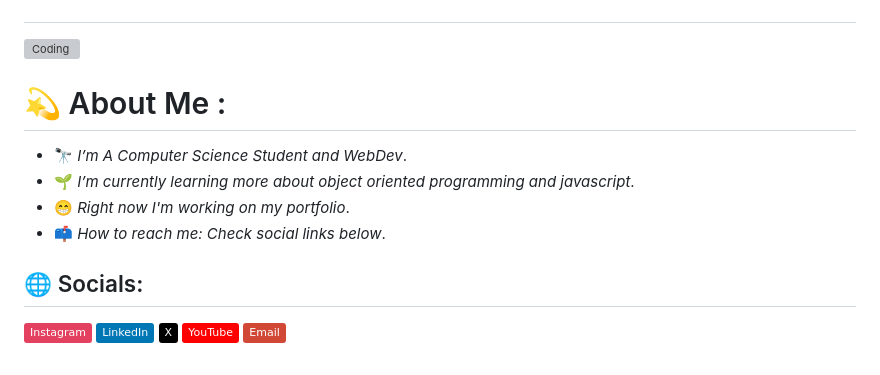
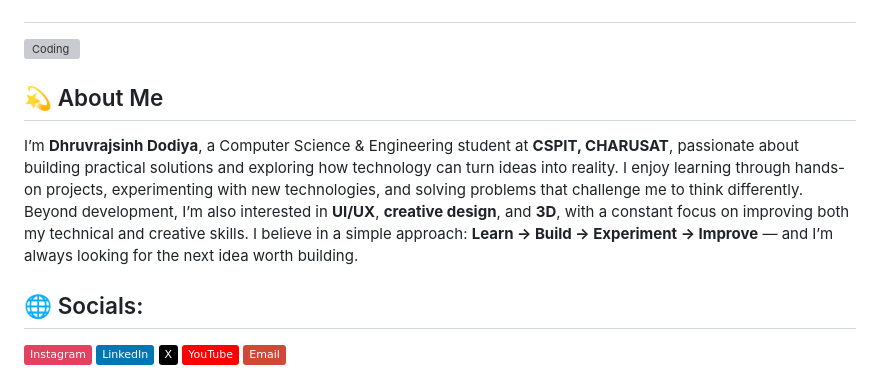
Before and after one commit to dhruvrajsinhdodiya9/dhruvrajsinhdodiya9, a Markdown page: README.md, the part around one of its changes. Drawn GitHub-style; badges without logos; grey boxes are pictures that could not be loaded.

```diff
--- a/README.md
+++ b/README.md
@@ -10,11 +10,9 @@
 </p></h1>
 <img align="right" alt="Coding" width="400" src="https://i.pinimg.com/originals/e8/f4/53/e8f453469a3ec97ecd354df465d73913.gif">
 
-# 💫 About Me :
-- 🔭 *I’m A Computer Science Student and WebDev*.
-- 🌱 *I’m currently learning more about object oriented programming and javascript*.
-- 😁 *Right now I'm working on my portfolio*.
-- 📫 *How to reach me: Check social links below*.
+## 💫 About Me
+
+I’m **Dhruvrajsinh Dodiya**, a Computer Science & Engineering student at **CSPIT, CHARUSAT**, passionate about building practical solutions and exploring how technology can turn ideas into reality. I enjoy learning through hands-on projects, experimenting with new technologies, and solving problems that challenge me to think differently. Beyond development, I’m also interested in **UI/UX**, **creative design**, and **3D**, with a constant focus on improving both my technical and creative skills. I believe in a simple approach: <b>Learn → Build → Experiment → Improve</b> — and I’m always looking for the next idea worth building.
 
 ## 🌐 Socials:
 [![Instagram](https://img.shields.io/badge/Instagram-%23E4405F.svg?logo=Instagram&logoColor=white)](https://instagram.com/dhruvrajsinhdodiya_) [![LinkedIn](https://img.shields.io/badge/LinkedIn-%230077B5.svg?logo=linkedin&logoColor=white)](https://linkedin.com/in/dhruvrajsinhdodiya9) [![X](https://img.shields.io/badge/X-black.svg?logo=X&logoColor=white)](https://x.com/@Dhruvraj4208) [![YouTube](https://img.shields.io/badge/YouTube-%23FF0000.svg?logo=YouTube&logoColor=white)](https://youtube.com/@www.youtube.com/@dhruvrajsinhdodiya_9) [![email](https://img.shields.io/badge/Email-D14836?logo=gmail&logoColor=white)](mailto:dhruvrajsinhdodiya4208@gmail.com)
```
Also changed, not shown: other parts of README.md (+47 -1 lines).
